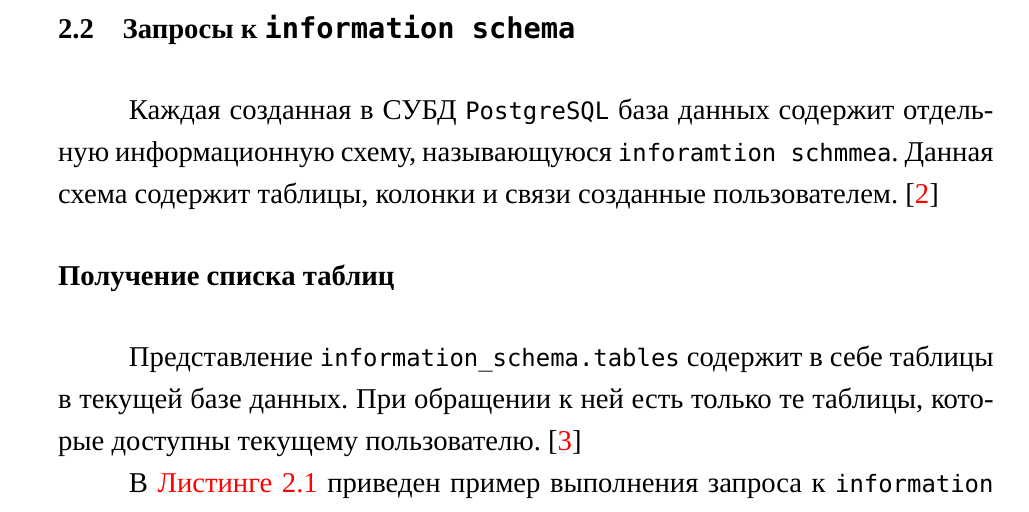
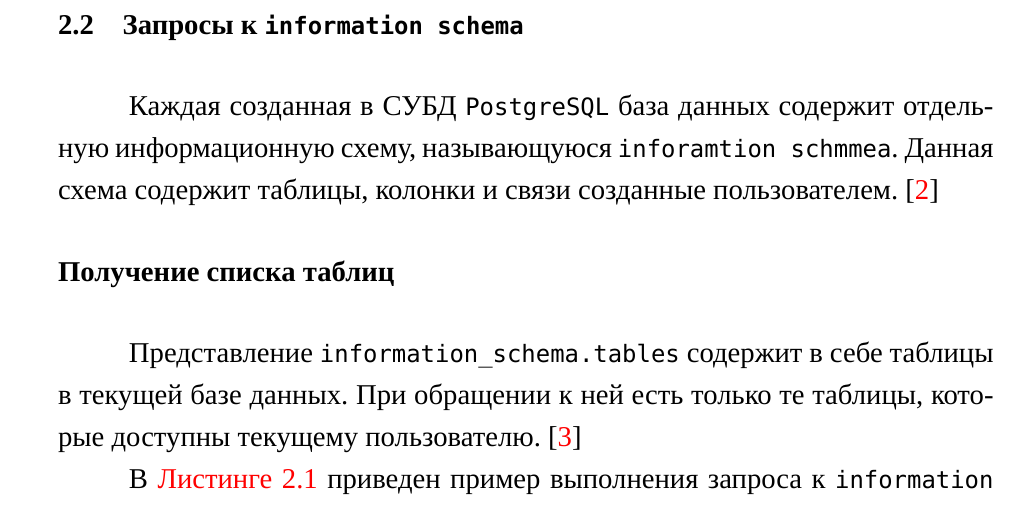
Before and after one commit to timofeevAS/meta-database, a LaTeX book (report/0_main.tex, which reads report/chapter_2.tex): part of page 10 of 27, cut so that both start at the same text. Compiled offline with XeLaTeX; a missing font is replaced by an installed copy or a similar font.

Commit message:
fix headers

```diff
--- a/report/chapter_2.tex
+++ b/report/chapter_2.tex
@@ -55,7 +55,7 @@ offset=0mm 10mm
 \addtocounter{page}{0}
 \newpage
 
-\section{Запросы к \texttt{information schema}}
+\section{Запросы к \smallcode{information schema}}
 Каждая созданная в СУБД \smallcode{PostgreSQL} база данных содержит отдельную информационную схему, называющуюся \smallcode{inforamtion schmmea}. Данная схема содержит таблицы, колонки и связи созданные пользователем. \cite{postgresql-schemas}
 
 \subsection*{Получение списка таблиц}
```
Also changed, not shown: report/0_main.pdf, 4 other files.
